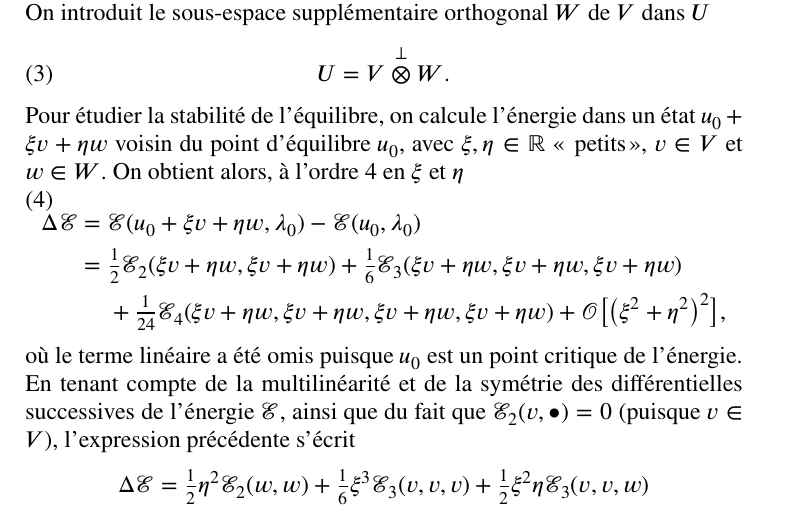
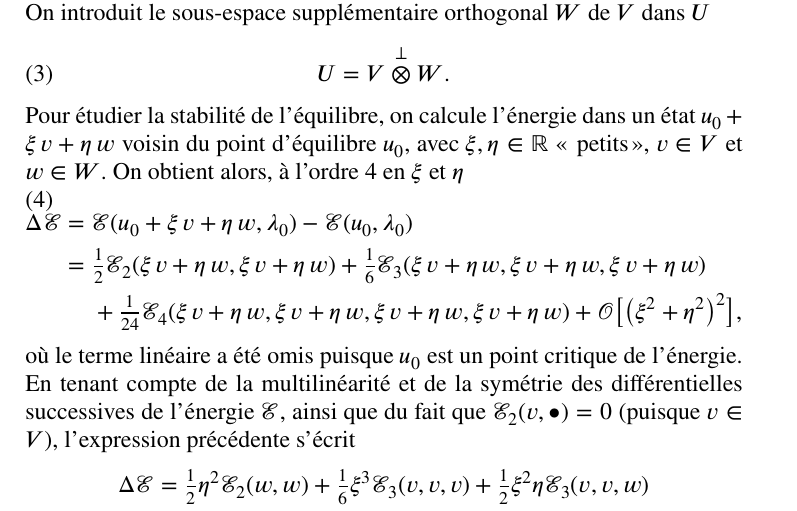
Before and after one commit to sbrisard/LSK, a LaTeX paper (notes/LSK-notes.tex): part of page 2 of 21, cut so that both start at the same text. Compiled offline with XeLaTeX.

Commit message:
Macro `\×`

```diff
--- a/notes/LSK-notes.tex
+++ b/notes/LSK-notes.tex
@@ -30,6 +30,7 @@
 \setmathfont{XITS Math}
 
 \newcommand{\reals}{\mathbb{R}}
+\newcommand{\×}{\,}
 
 \begin{document}
 \title{\sbtitle}
@@ -86,14 +87,14 @@ sous-espace supplémentaire orthogonal \(W\) de \(V\) dans \(U\)
   U = V \overset{\perp}{\otimes} W.
 \end{equation}
 Pour étudier la stabilité de l'équilibre, on calcule l'énergie dans un état
-\(u₀ + ξ v + η w\) voisin du point d'équilibre \(u₀\), avec \(ξ, η∈\reals\)
+\(u₀ + ξ \× v + η \× w\) voisin du point d'équilibre \(u₀\), avec \(ξ, η∈\reals\)
 {\guillemotleft} petits {\guillemotright}, \(v \in V\) et \(w∈W\). On obtient
 alors, à l'ordre 4 en \(ξ\) et \(η\)
 \begin{equation}
   \begin{aligned}[b]
-    Δℰ ={} &  ℰ(u₀ + ξ v + η w, λ₀) - ℰ(u₀, λ₀)\\
-    ={} & \tfrac{1}{2} ℰ₂(ξ v + η w, ξ v + η w) + \tfrac{1}{6} ℰ₃(ξ v + η w, ξ v + η w, ξ v + η w)\\
-    & + \tfrac{1}{24} ℰ₄(ξ v + η w, ξ v + η w, ξ v + η w, ξ v + η w) + \mathcal{O}\bigl[\bigl(ξ^2 + η^2\bigr)^2\bigr],
+    Δℰ ={} &  ℰ(u₀ + ξ \× v + η \× w, λ₀) - ℰ(u₀, λ₀)\\
+    ={} & \tfrac{1}{2} ℰ₂(ξ \× v + η \× w, ξ \× v + η \× w) + \tfrac{1}{6} ℰ₃(ξ \× v + η \× w, ξ \× v + η \× w, ξ \× v + η \× w)\\
+    & + \tfrac{1}{24} ℰ₄(ξ \× v + η \× w, ξ \× v + η \× w, ξ \× v + η \× w, ξ \× v + η \× w) + \mathcal{O}\bigl[\bigl(ξ^2 + η^2\bigr)^2\bigr],
   \end{aligned}
 \end{equation}
 où le terme linéaire a été omis puisque \(u₀\) est un point critique de
```
